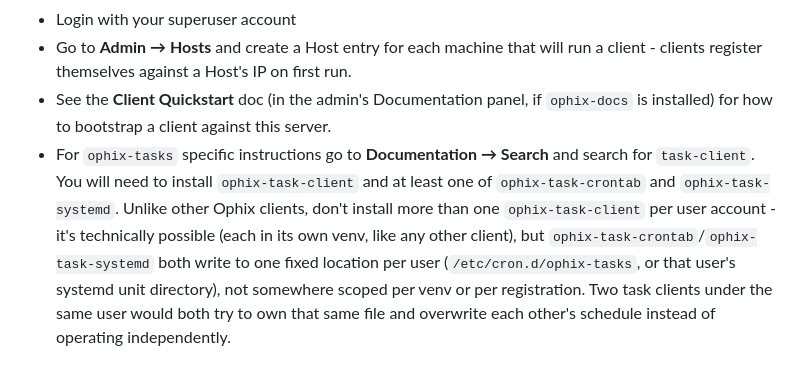
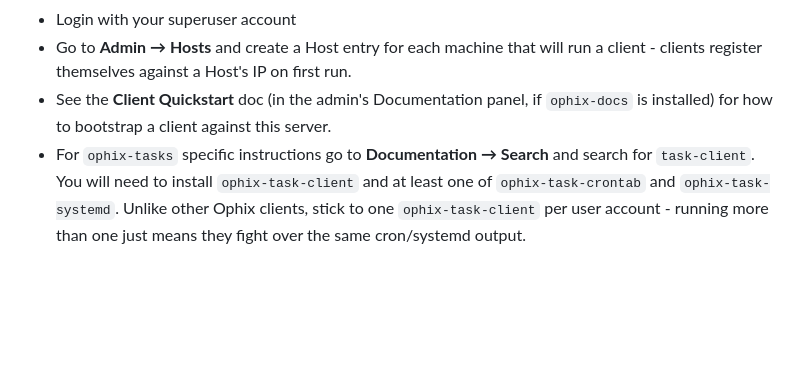
Before and after one commit to ophixproject/ophix-tasks, a Markdown page: installation.md, the part around the change. Drawn GitHub-style; blank space fills up the shorter version.

Commit message:
Simplify the task-client-per-user note

```diff
--- a/installation.md
+++ b/installation.md
@@ -216,4 +216,4 @@ That's it - you're done. The admin UI should now be live at `https://<your-hostn
   register themselves against a Host's IP on first run.
 - See the **Client Quickstart** doc (in the admin's Documentation panel, if `ophix-docs` is
   installed) for how to bootstrap a client against this server.
-- For `ophix-tasks` specific instructions go to **Documentation → Search** and search for `task-client`.  You will need to install `ophix-task-client` and at least one of `ophix-task-crontab` and `ophix-task-systemd`. Unlike other Ophix clients, don't install more than one `ophix-task-client` per user account - it's technically possible (each in its own venv, like any other client), but `ophix-task-crontab`/`ophix-task-systemd` both write to one fixed location per user (`/etc/cron.d/ophix-tasks`, or that user's systemd unit directory), not somewhere scoped per venv or per registration. Two task clients under the same user would both try to own that same file and overwrite each other's schedule instead of operating independently.
+- For `ophix-tasks` specific instructions go to **Documentation → Search** and search for `task-client`.  You will need to install `ophix-task-client` and at least one of `ophix-task-crontab` and `ophix-task-systemd`. Unlike other Ophix clients, stick to one `ophix-task-client` per user account - running more than one just means they fight over the same cron/systemd output.
```
